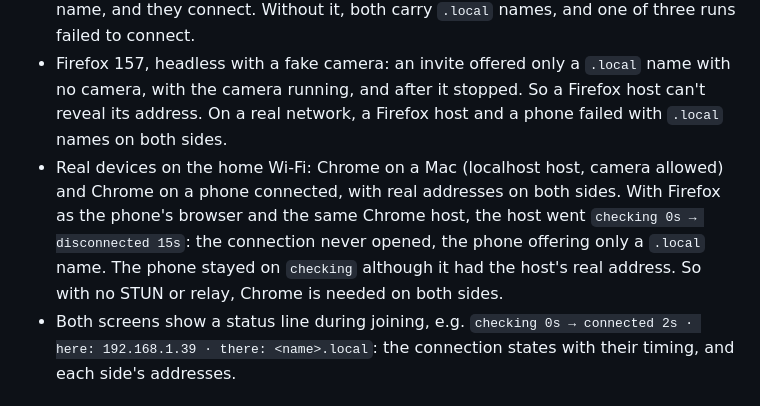
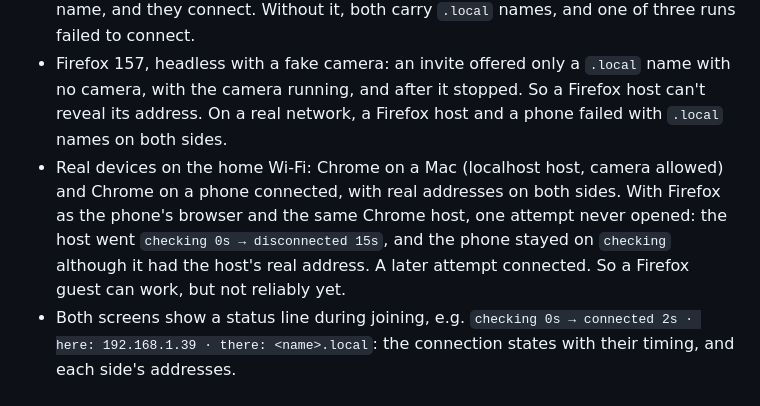
Before and after one commit to lacostej/games-papapps, a Markdown page: multi/README.md, the part around the change. GitHub-like rendering.

Commit message:
Correct the Firefox guest note: a later attempt connected

```diff
--- a/multi/README.md
+++ b/multi/README.md
@@ -36,7 +36,7 @@ Each invite works once; the host's screen then shows a new one. *Invite* stays a
 - `npm test`: sessions over in-memory connections, covering a full series, the clock, early end, a dropped player rejoining, removal, and replaying numbers moves.
 - Headless Chrome, two isolated browser profiles on one machine, over real WebRTC: connect, play a round, see results, drop out and rejoin into the next round. With camera permission the host's code carries its real address and the player's a `.local` name, and they connect. Without it, both carry `.local` names, and one of three runs failed to connect.
 - Firefox 157, headless with a fake camera: an invite offered only a `.local` name with no camera, with the camera running, and after it stopped. So a Firefox host can't reveal its address. On a real network, a Firefox host and a phone failed with `.local` names on both sides.
-- Real devices on the home Wi-Fi: Chrome on a Mac (localhost host, camera allowed) and Chrome on a phone connected, with real addresses on both sides. With Firefox as the phone's browser and the same Chrome host, the host went `checking 0s → disconnected 15s`: the connection never opened, the phone offering only a `.local` name. The phone stayed on `checking` although it had the host's real address. So with no STUN or relay, Chrome is needed on both sides.
+- Real devices on the home Wi-Fi: Chrome on a Mac (localhost host, camera allowed) and Chrome on a phone connected, with real addresses on both sides. With Firefox as the phone's browser and the same Chrome host, one attempt never opened: the host went `checking 0s → disconnected 15s`, and the phone stayed on `checking` although it had the host's real address. A later attempt connected. So a Firefox guest can work, but not reliably yet.
 - Both screens show a status line during joining, e.g. `checking 0s → connected 2s · here: 192.168.1.39 · there: <name>.local`: the connection states with their timing, and each side's addresses.
 
 ## Open questions, in order
```
